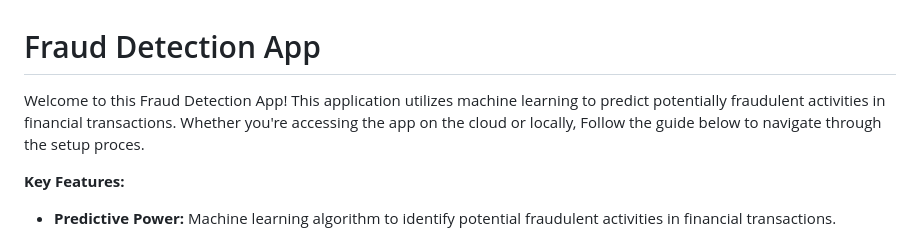
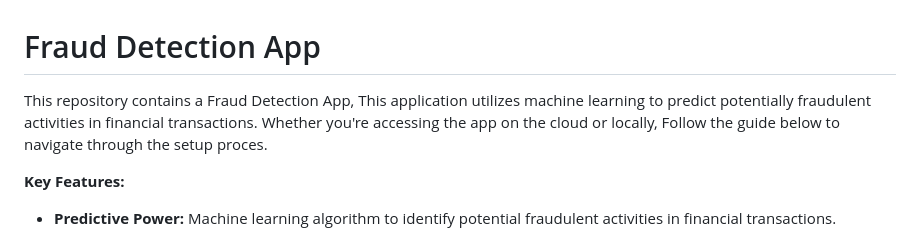
Before and after one commit to TouradBaba/Fraud_det_app_MLOps, a Markdown page: README.md, the part around the change. GitHub-like rendering.

```diff
--- a/README.md
+++ b/README.md
@@ -1,6 +1,6 @@
 # Fraud Detection App
 
-Welcome to this Fraud Detection App! This application utilizes machine learning to predict potentially fraudulent activities in financial transactions. Whether you're accessing the app on the cloud or locally, Follow the guide below to navigate through the setup proces.
+This repository contains a Fraud Detection App, This application utilizes machine learning to predict potentially fraudulent activities in financial transactions. Whether you're accessing the app on the cloud or locally, Follow the guide below to navigate through the setup proces.
 
 **Key Features:**
 
```
